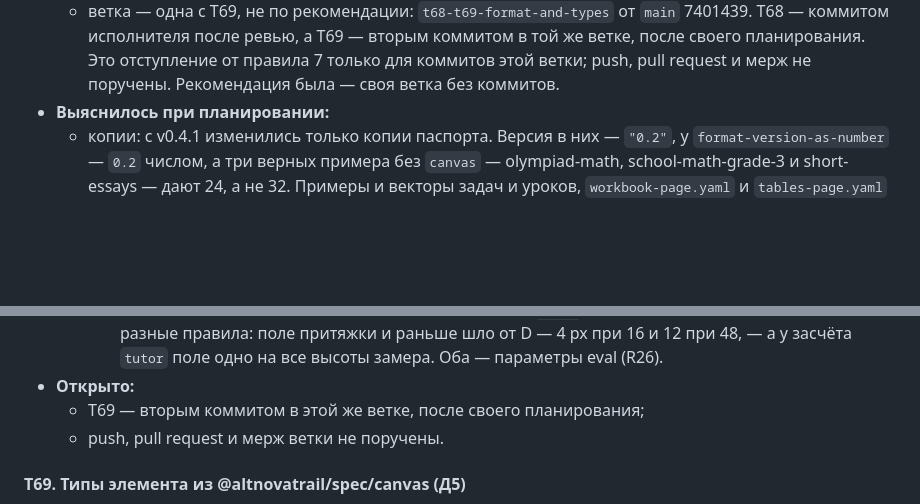
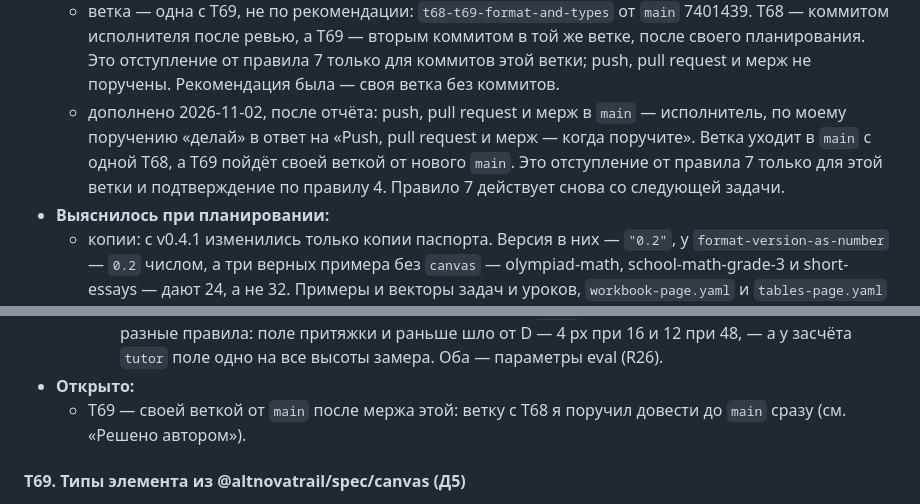
Before and after one commit to altnovatrail/canvas, a Markdown page: RUN.md, 2 parts joined by grey strips. GitHub-like rendering; blank space fills up the shorter version.

Commit message:
Record the author's delegation to merge the branch
The author asked to push, open the pull request and merge it with T68
alone; T69 goes on a branch of its own from the new main.

Co-Authored-By: Claude Opus 5.5 (1M context) <noreply@anthropic.com>
Signed-off-by: Ryazanov Alexander <45588152+RyazanovAlexander@users.noreply.github.com>

```diff
--- a/RUN.md
+++ b/RUN.md
@@ -397,6 +397,7 @@ E5 — задачи, которые отложил E2 (R17). Тела его з
 - **Решено автором (2026-11-02):** при планировании:
   - паспорт любой версии, кроме 0.2, — `TypeError`, и паспорт 0.1 тоже, по рекомендации: README формата, §2, и вектор `previous-minor`. Это поправка к R32, а не новое решение: правило «только текущая версия» прежнее. Отвергнуто — читать 0.1 и 0.2, у 0.1 без поля — 32 px, и читать 0.1 как 0.2;
   - ветка — одна с T69, не по рекомендации: `t68-t69-format-and-types` от `main` 7401439. T68 — коммитом исполнителя после ревью, а T69 — вторым коммитом в той же ветке, после своего планирования. Это отступление от правила 7 только для коммитов этой ветки; push, pull request и мерж не поручены. Рекомендация была — своя ветка без коммитов.
+  - дополнено 2026-11-02, после отчёта: push, pull request и мерж в `main` — исполнитель, по моему поручению «делай» в ответ на «Push, pull request и мерж — когда поручите». Ветка уходит в `main` с одной T68, а T69 пойдёт своей веткой от нового `main`. Это отступление от правила 7 только для этой ветки и подтверждение по правилу 4. Правило 7 действует снова со следующей задачи.
 - **Выяснилось при планировании:**
   - копии: с v0.4.1 изменились только копии паспорта. Версия в них — `"0.2"`, у `format-version-as-number` — `0.2` числом, а три верных примера без `canvas` — olympiad-math, school-math-grade-3 и short-essays — дают 24, а не 32. Примеры и векторы задач и уроков, `workbook-page.yaml` и `tables-page.yaml` — байт в байт те же. В схеме паспорта — `"default": 24`, а `$id` — `/0.2/`;
   - вектор открытого вида паспорта `every-field-open` и векторы правила `manifest.format-version` `unknown-version` и `next-minor` были и на v0.4.1, но копий их в тестах не было. С v0.6.2 к ним добавился `previous-minor`;
@@ -431,8 +432,7 @@ E5 — задачи, которые отложил E2 (R17). Тела его з
     - помощник `cropAt` в `raster.test.ts` рисует при 32 px. Тесты растра берут высоту явно и сверяют пиксели, а при 32 px линия дробная, 2,67 px, — это строже, чем 2 px при 24;
     - поле притяжки при умолчании теперь 6 px, а замер `tutor` засчитывает рамку с полем 8 px. Это разные правила: поле притяжки и раньше шло от D — 4 px при 16 и 12 при 48, — а у засчёта `tutor` поле одно на все высоты замера. Оба — параметры eval (R26).
 - **Открыто:**
-  - T69 — вторым коммитом в этой же ветке, после своего планирования;
-  - push, pull request и мерж ветки не поручены.
+  - T69 — своей веткой от `main` после мержа этой: ветку с T68 я поручил довести до `main` сразу (см. «Решено автором»).
 
 #### T69. Типы элемента из @altnovatrail/spec/canvas (Д5)
 
```
